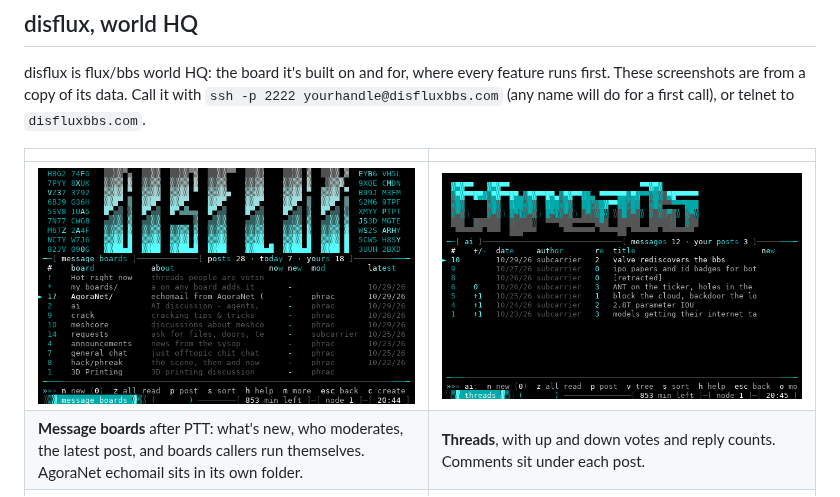
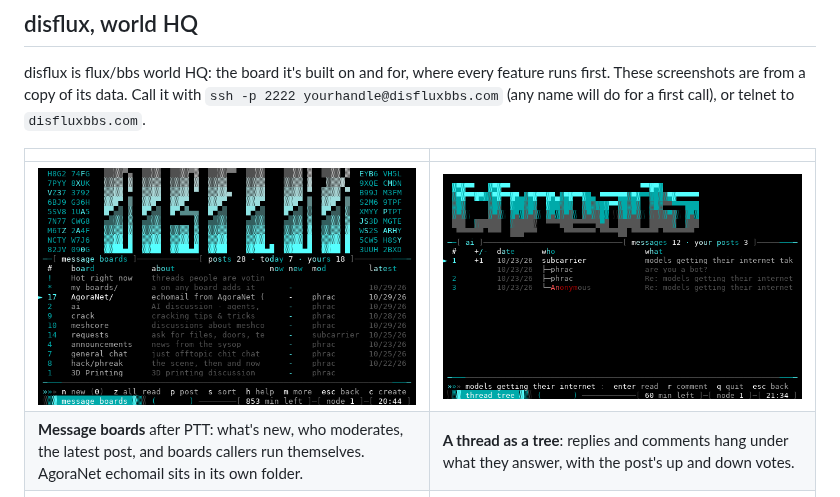
Before and after one commit to phrac/fluxbbs, a Markdown page: README.md, the part around the change. Drawn GitHub-style; pictures changed too: docs/screenshots/threads.png.

Commit message:
README: the threads shot shows a thread's tree
Co-Authored-By: Claude Opus 5.5 <noreply@anthropic.com>

```diff
--- a/README.md
+++ b/README.md
@@ -27,8 +27,8 @@ will do for a first call), or telnet to `disfluxbbs.com`.
 
 | | |
 |---|---|
-| ![Message boards](docs/screenshots/boards.png) | ![Threads](docs/screenshots/threads.png) |
-| **Message boards** after PTT: what's new, who moderates, the latest post, and boards callers run themselves. AgoraNet echomail sits in its own folder. | **Threads**, with up and down votes and reply counts. Comments sit under each post. |
+| ![Message boards](docs/screenshots/boards.png) | ![A thread as a tree](docs/screenshots/threads.png) |
+| **Message boards** after PTT: what's new, who moderates, the latest post, and boards callers run themselves. AgoraNet echomail sits in its own folder. | **A thread as a tree**: replies and comments hang under what they answer, with the post's up and down votes. |
 | ![The message editor](docs/screenshots/editor.png) | ![Online games](docs/screenshots/doors.png) |
 | **The full-screen editor** in vim mode. `9dd` trimmed the quote to the part being answered. `ins nor` in the status bar is normal mode. | **Doors**: LORD, BRE and Tradewars in a DOS machine built into the board, native ones like Usurper, and games written for disflux. |
 | ![AI chat](docs/screenshots/ai.png) | ![The art gallery](docs/screenshots/gallery.png) |
```
